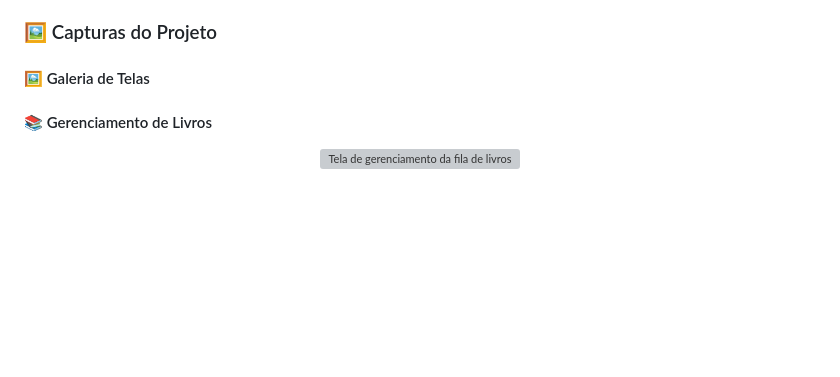
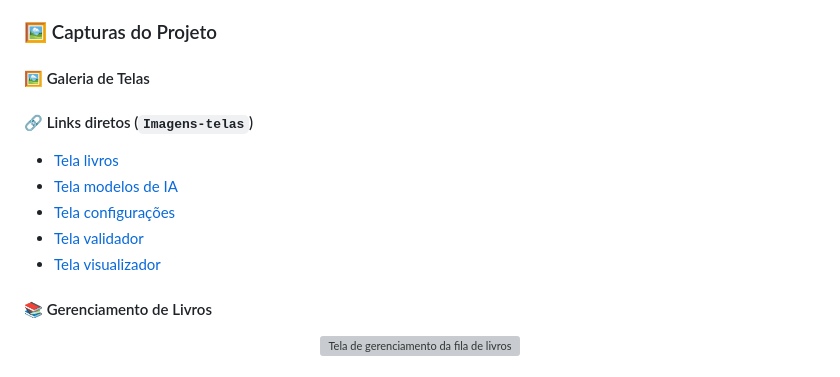
Before and after one commit to Ruan0205/tradutor-universal-de-pdf, a Markdown page: README.md, the part around the change. Drawn GitHub-style; blank space fills up the shorter version; grey boxes are pictures that could not be loaded.

```diff
--- a/README.md
+++ b/README.md
@@ -19,6 +19,13 @@
 ### 🖼️ Capturas do Projeto
 
 #### 🖼️ Galeria de Telas
+
+#### 🔗 Links diretos (`Imagens-telas`)
+- [Tela livros](Imagens-telas/Tela%20livros.png)
+- [Tela modelos de IA](Imagens-telas/Tela%20modelos%20de%20IA.png)
+- [Tela configurações](Imagens-telas/Tela%20configura%C3%A7%C3%B5es.png)
+- [Tela validador](Imagens-telas/Tela%20validador.png)
+- [Tela visualizador](Imagens-telas/Tela%20visualizador.png)
 
 #### 📚 Gerenciamento de Livros
 <p align="center">
```
